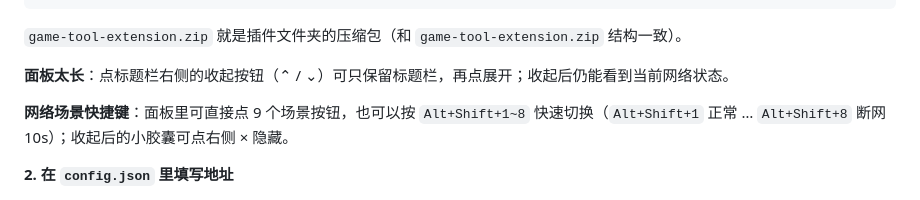
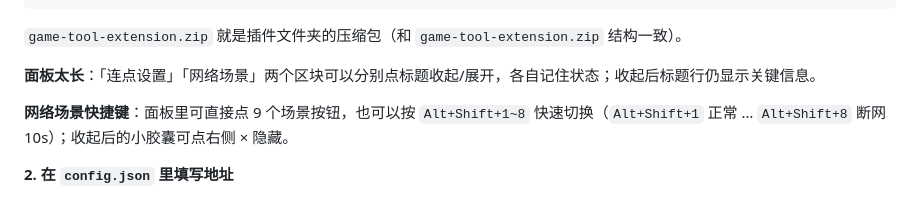
Before and after one commit to vibewei/game-tool-extension, a Markdown page: launcher/使用说明.md, the part around the change. Drawn GitHub-style.

```diff
--- a/launcher/使用说明.md
+++ b/launcher/使用说明.md
@@ -82,7 +82,7 @@ repo/
 
 `game-tool-extension.zip` 就是插件文件夹的压缩包（和 `game-tool-extension.zip` 结构一致）。
 
-**面板太长**：点标题栏右侧的收起按钮（⌃ / ⌄）可只保留标题栏，再点展开；收起后仍能看到当前网络状态。
+**面板太长**：「连点设置」「网络场景」两个区块可以分别点标题收起/展开，各自记住状态；收起后标题行仍显示关键信息。
 
 **网络场景快捷键**：面板里可直接点 9 个场景按钮，也可以按 `Alt+Shift+1~8` 快速切换（`Alt+Shift+1` 正常 … `Alt+Shift+8` 断网10s）；收起后的小胶囊可点右侧 × 隐藏。
 
```
Also changed, not shown: README.md (+2 -2 lines), extension/README.md (+4 -3 lines), extension/docs/sections-collapsed.png (added), 7 other files.
